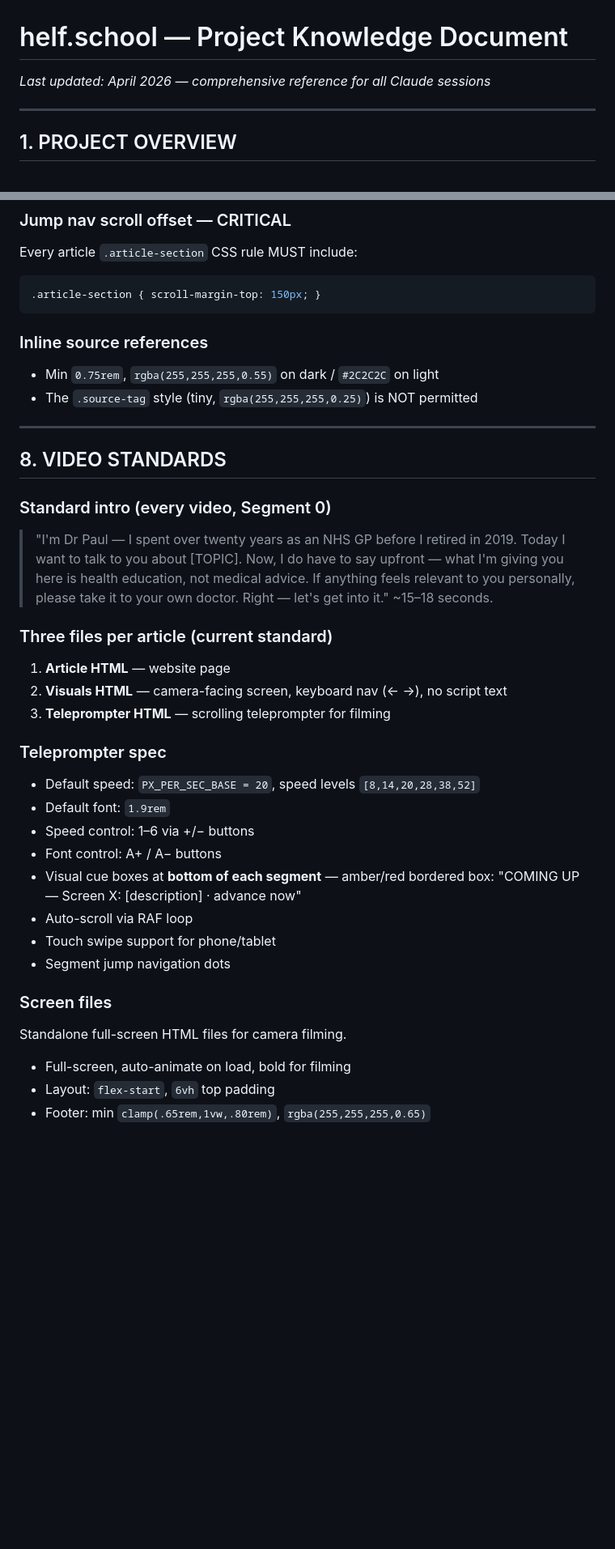
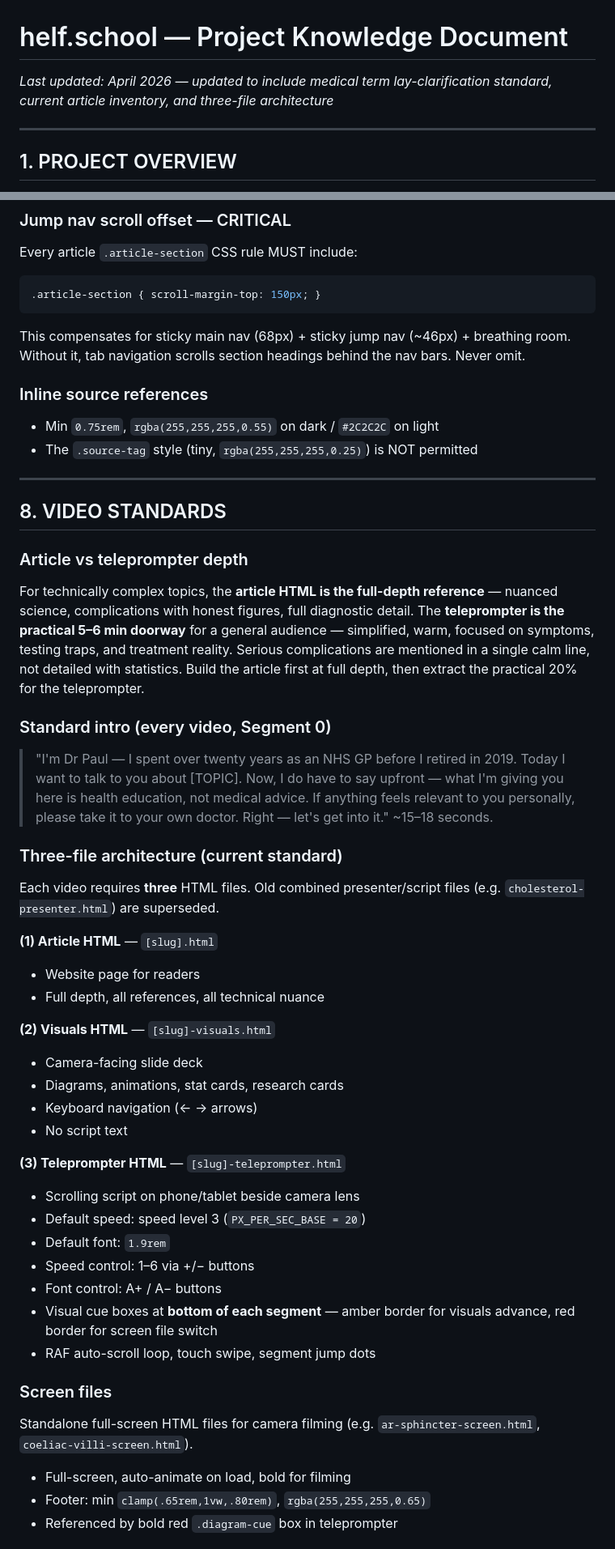
Before and after one commit to pls4286/helfschool, a Markdown page: helf-school-project-knowledge.md, 2 parts joined by grey strips. Shown at 81% size. GitHub-like rendering; blank space fills up the shorter version.

````diff
--- a/helf-school-project-knowledge.md
+++ b/helf-school-project-knowledge.md
@@ -1,5 +1,5 @@
 # helf.school — Project Knowledge Document
-*Last updated: April 2026 — comprehensive reference for all Claude sessions*
+*Last updated: April 2026 — updated to include medical term lay-clarification standard, current article inventory, and three-file architecture*
 
 ---
 
@@ -192,6 +194,7 @@ Every article `.article-section` CSS rule MUST include:
 ```css
 .article-section { scroll-margin-top: 150px; }
 ```
+This compensates for sticky main nav (68px) + sticky jump nav (~46px) + breathing room. Without it, tab navigation scrolls section headings behind the nav bars. Never omit.
 
 ### Inline source references
 - Min `0.75rem`, `rgba(255,255,255,0.55)` on dark / `#2C2C2C` on light
@@ -201,28 +204,38 @@ Every article `.article-section` CSS rule MUST include:
 
 ## 8. VIDEO STANDARDS
 
+### Article vs teleprompter depth
+For technically complex topics, the **article HTML is the full-depth reference** — nuanced science, complications with honest figures, full diagnostic detail. The **teleprompter is the practical 5–6 min doorway** for a general audience — simplified, warm, focused on symptoms, testing traps, and treatment reality. Serious complications are mentioned in a single calm line, not detailed with statistics. Build the article first at full depth, then extract the practical 20% for the teleprompter.
+
 ### Standard intro (every video, Segment 0)
 > "I'm Dr Paul — I spent over twenty years as an NHS GP before I retired in 2019. Today I want to talk to you about [TOPIC]. Now, I do have to say upfront — what I'm giving you here is health education, not medical advice. If anything feels relevant to you personally, please take it to your own doctor. Right — let's get into it."
 ~15–18 seconds.
 
-### Three files per article (current standard)
-1. **Article HTML** — website page
-2. **Visuals HTML** — camera-facing screen, keyboard nav (← →), no script text
-3. **Teleprompter HTML** — scrolling teleprompter for filming
+### Three-file architecture (current standard)
+Each video requires **three** HTML files. Old combined presenter/script files (e.g. `cholesterol-presenter.html`) are superseded.
 
-### Teleprompter spec
-- Default speed: `PX_PER_SEC_BASE = 20`, speed levels `[8,14,20,28,38,52]`
+**(1) Article HTML** — `[slug].html`
+- Website page for readers
+- Full depth, all references, all technical nuance
+
+**(2) Visuals HTML** — `[slug]-visuals.html`
+- Camera-facing slide deck
+- Diagrams, animations, stat cards, research cards
+- Keyboard navigation (← → arrows)
+- No script text
+
+**(3) Teleprompter HTML** — `[slug]-teleprompter.html`
+- Scrolling script on phone/tablet beside camera lens
+- Default speed: speed level 3 (`PX_PER_SEC_BASE = 20`)
 - Default font: `1.9rem`
 - Speed control: 1–6 via +/− buttons
 - Font control: A+ / A− buttons
-- Visual cue boxes at **bottom of each segment** — amber/red bordered box: "COMING UP — Screen X: [description] · advance now"
-- Auto-scroll via RAF loop
-- Touch swipe support for phone/tablet
-- Segment jump navigation dots
+- Visual cue boxes at **bottom of each segment** — amber border for visuals advance, red border for screen file switch
+- RAF auto-scroll loop, touch swipe, segment jump dots
 
 ### Screen files
-Standalone full-screen HTML files for camera filming.
+Standalone full-screen HTML files for camera filming (e.g. `ar-sphincter-screen.html`, `coeliac-villi-screen.html`).
 - Full-screen, auto-animate on load, bold for filming
-- Layout: `flex-start`, `6vh` top padding
 - Footer: min `clamp(.65rem,1vw,.80rem)`, `rgba(255,255,255,0.65)`
+- Referenced by bold red `.diagram-cue` box in teleprompter
 
````
Also changed, not shown: other parts of helf-school-project-knowledge.md (+50 -40 lines).
